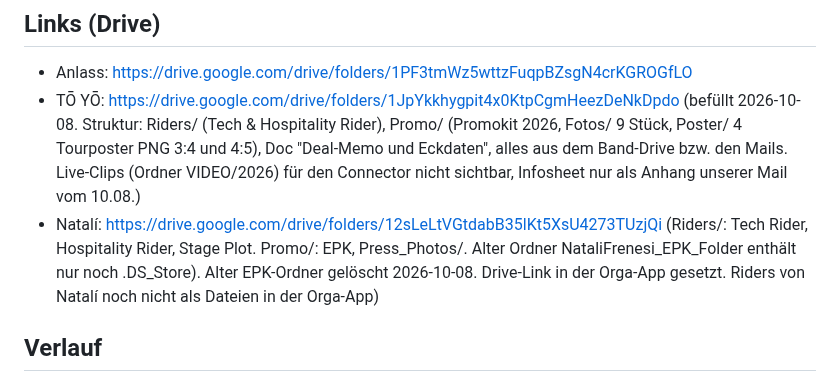
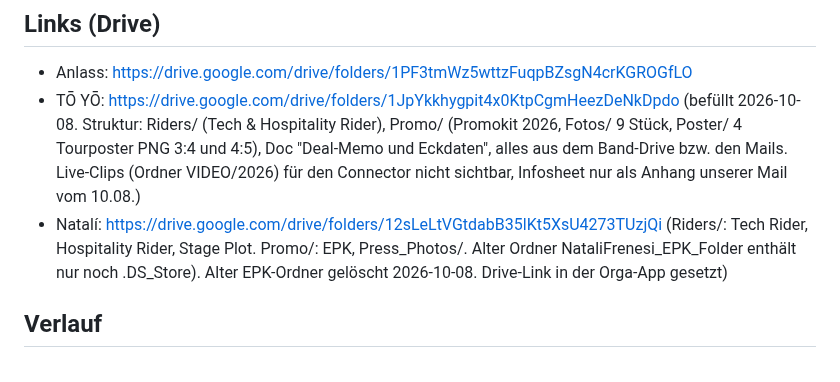
Before and after one commit to daellengarnier/jarvis, a Markdown page: events/2026-10-09-to-yo-natali/EVENT.md, the part around the change. GitHub-like rendering.

```diff
--- a/events/2026-10-09-to-yo-natali/EVENT.md
+++ b/events/2026-10-09-to-yo-natali/EVENT.md
@@ -54,7 +54,7 @@ Laut Alain ist in der Orga-App alles vollständig (2026-10-06).
 
 - Anlass: https://drive.google.com/drive/folders/1PF3tmWz5wttzFuqpBZsgN4crKGROGfLO
 - TŌ YŌ: https://drive.google.com/drive/folders/1JpYkkhygpit4x0KtpCgmHeezDeNkDpdo (befüllt 2026-10-08. Struktur: Riders/ (Tech & Hospitality Rider), Promo/ (Promokit 2026, Fotos/ 9 Stück, Poster/ 4 Tourposter PNG 3:4 und 4:5), Doc "Deal-Memo und Eckdaten", alles aus dem Band-Drive bzw. den Mails. Live-Clips (Ordner VIDEO/2026) für den Connector nicht sichtbar, Infosheet nur als Anhang unserer Mail vom 10.08.)
-- Natalí: https://drive.google.com/drive/folders/12sLeLtVGtdabB35lKt5XsU4273TUzjQi (Riders/: Tech Rider, Hospitality Rider, Stage Plot. Promo/: EPK, Press_Photos/. Alter Ordner NataliFrenesi_EPK_Folder enthält nur noch .DS_Store). Alter EPK-Ordner gelöscht 2026-10-08. Drive-Link in der Orga-App gesetzt. Riders von Natalí noch nicht als Dateien in der Orga-App)
+- Natalí: https://drive.google.com/drive/folders/12sLeLtVGtdabB35lKt5XsU4273TUzjQi (Riders/: Tech Rider, Hospitality Rider, Stage Plot. Promo/: EPK, Press_Photos/. Alter Ordner NataliFrenesi_EPK_Folder enthält nur noch .DS_Store). Alter EPK-Ordner gelöscht 2026-10-08. Drive-Link in der Orga-App gesetzt)
 
 ## Verlauf
 
```
Also changed, not shown: areas/spinnerei-booking/NOTES.md (+1 -1 lines).
